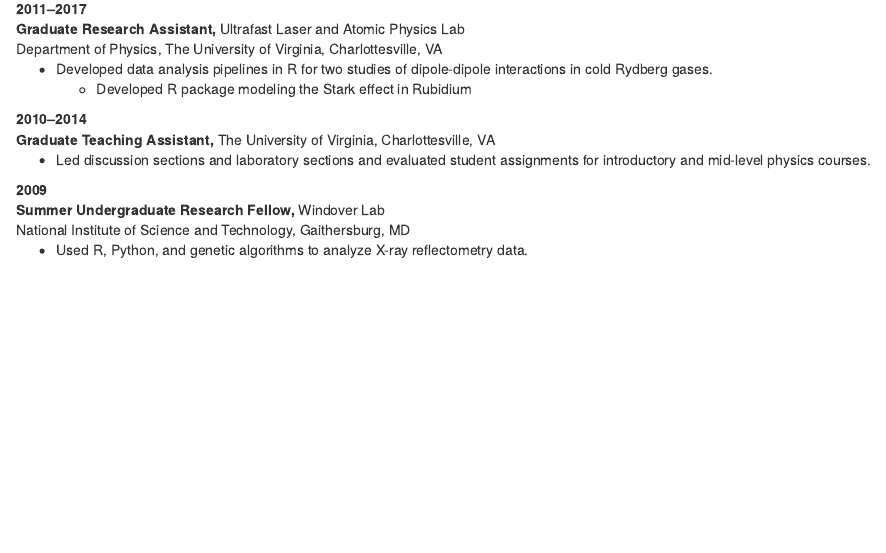
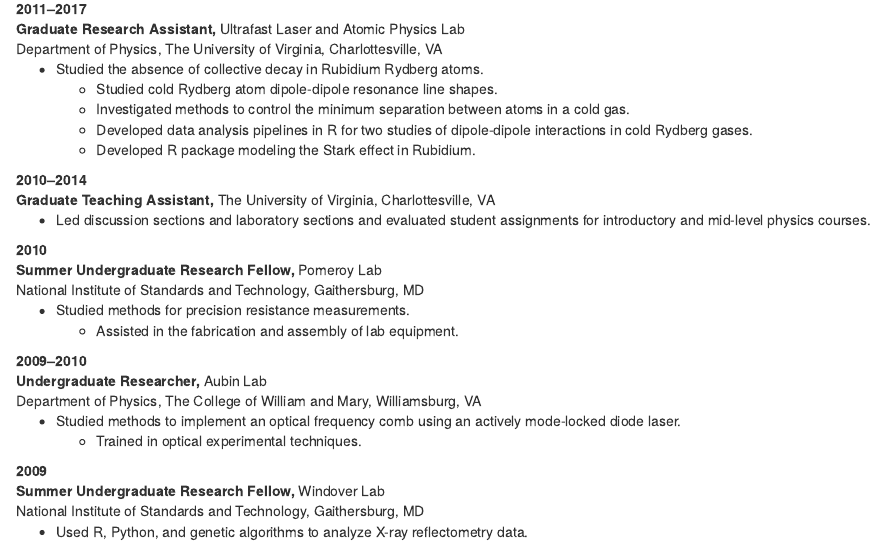
Before and after one commit to bgrich/briangrichards-blogdown-website, an R Markdown document (content/Resume.Rmd): the page in a window 1100 px wide, from 670 px down. Rendered offline with R 4.5, knitr and Pandoc, with nearby package versions.

Commit message:
Update experience section.

```diff
--- a/content/Resume.Rmd
+++ b/content/Resume.Rmd
@@ -41,9 +41,12 @@
 : **Graduate Research Assistant,** Ultrafast Laser and Atomic Physics Lab
 Department of Physics, The University of Virginia, Charlottesville, VA
 
-: * Developed data analysis pipelines in R for two studies of dipole-dipole
+: * Studied the absence of collective decay in Rubidium Rydberg atoms.\
+  * Studied cold Rydberg atom dipole-dipole resonance line shapes.\
+  * Investigated methods to control the minimum separation between atoms in a cold gas.\
+  * Developed data analysis pipelines in R for two studies of dipole-dipole
 interactions in cold Rydberg gases.\
-  * Developed R package modeling the Stark effect in Rubidium
+  * Developed R package modeling the Stark effect in Rubidium.
 
 2010--2014
 : **Graduate Teaching Assistant,** The University of Virginia, Charlottesville, VA
@@ -51,9 +54,24 @@
 : * Led discussion sections and laboratory sections and evaluated student
 assignments for introductory and mid-level physics courses.
 
+2010
+: **Summer Undergraduate Research Fellow,** Pomeroy Lab
+National Institute of Standards and Technology, Gaithersburg, MD
+
+: * Studied methods for precision resistance measurements.\
+  * Assisted in the fabrication and assembly of lab equipment.
+
+2009--2010
+: **Undergraduate Researcher,** Aubin Lab
+Department of Physics, The College of William and Mary, Williamsburg, VA
+
+: * Studied methods to implement an optical frequency comb using an actively
+mode-locked diode laser.\
+  * Trained in optical experimental techniques.
+
 2009
 : **Summer Undergraduate Research Fellow,** Windover Lab
-National Institute of Science and Technology, Gaithersburg, MD
+National Institute of Standards and Technology, Gaithersburg, MD
 
 : * Used R, Python, and genetic algorithms to analyze X-ray reflectometry data.
 
```
